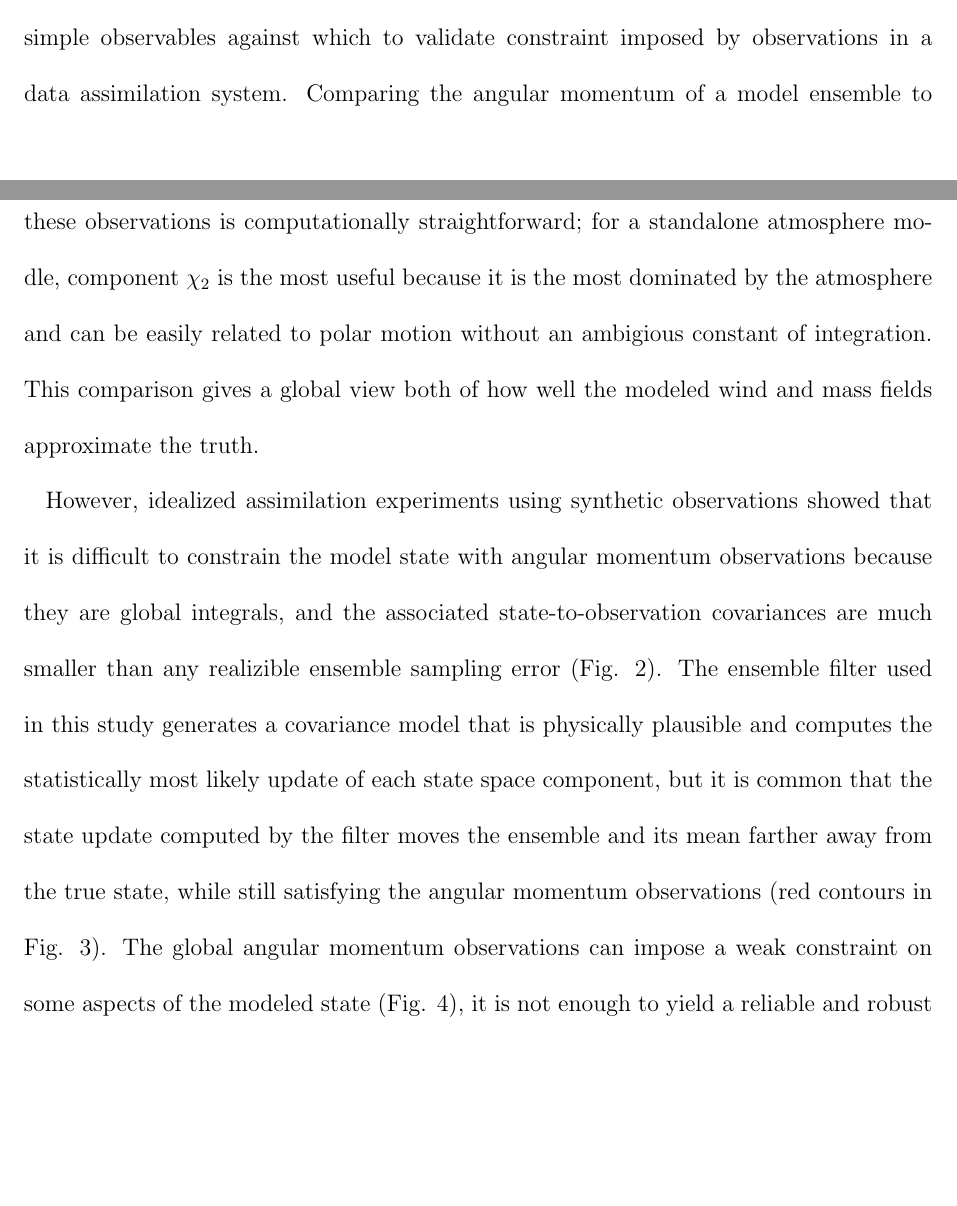
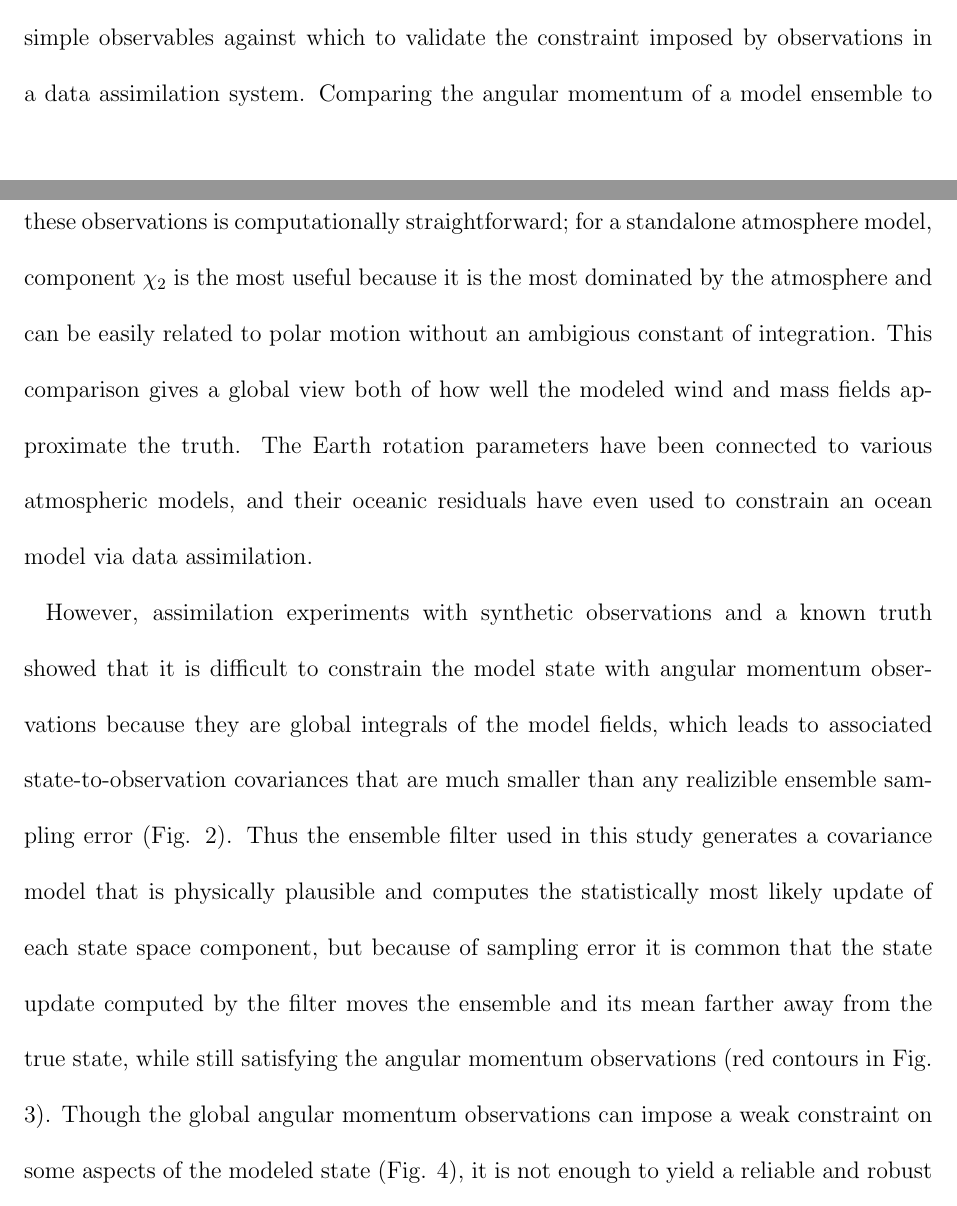
Before and after one commit to LisaNeef/ERP_DA, a LaTeX document (erp_assimilation_paper.tex, which reads discussion.tex): two parts of pages 22 and 23 of 35 before the commit and two parts of pages 22 and 23 of 36 after it, joined at a grey line, cut so that both start at the same text, the shorter picture padded with empty space. Compiled offline with pdfLaTeX.

Commit message:
sharpening the conclusion section before sending draft back to K

```diff
--- a/discussion.tex
+++ b/discussion.tex
@@ -7,16 +7,17 @@ We have evaluated the potential for using observations of Earth rotation paramet
 % (2) if we constrain the ensemble more using other obs, it still doesn't really work because we end up inhibiting out ability to fit the conventional obs by insisting that it fit these small, flawed correlations.
 %
 Because they are freely available at high accuracy and relatively high temporal resolution and updated continuously \citep{iers},
-Earth rotation parameters are useful as simple observables against which to validate constraint imposed by observations in a data assimilation system.
+Earth rotation parameters are useful as simple observables against which to validate the constraint imposed by observations in a data assimilation system.
 Comparing the angular momentum of a model ensemble to these observations is computationally straightforward;
-for a standalone atmosphere modle, component $\chi_2$ is the most useful because it is the most dominated by the atmosphere and can be easily related to polar motion without an ambigious constant of integration.
+for a standalone atmosphere model, component $\chi_2$ is the most useful because it is the most dominated by the atmosphere and can be easily related to polar motion without an ambigious constant of integration.
 This comparison gives a global view both of how well the modeled wind and mass fields approximate the truth.
+The Earth rotation parameters have been connected to various atmospheric models, and their oceanic residuals have even used to constrain an ocean model via data assimilation.
 
-However, idealized assimilation experiments using synthetic observations showed that it is difficult to constrain the model state with angular momentum observations because they are global integrals,
-and the associated state-to-observation covariances are much smaller than any realizible ensemble sampling error (Fig. \ref{fig:covariances}).
-The ensemble filter used in this study generates a covariance model that is physically plausible and computes the statistically most likely update of each state space component, but it is common that
+However, assimilation experiments with synthetic observations and a known truth showed that it is difficult to constrain the model state with angular momentum observations because they are global integrals of the model fields, which leads to
+associated state-to-observation covariances that are much smaller than any realizible ensemble sampling error (Fig. \ref{fig:covariances}).
+Thus the ensemble filter used in this study generates a covariance model that is physically plausible and computes the statistically most likely update of each state space component, but because of sampling error it is common that
 the state update computed by the filter moves the ensemble and its mean farther away from the true state, while still satisfying the angular momentum observations (red contours in Fig. \ref{fig:error_increments}).
-The global angular momentum observations can impose a weak constraint on some aspects of the modeled state (Fig. \ref{fig:point_checks}), it is not enough to yield a reliable and robust correction to the model state.
+Though the global angular momentum observations can impose a weak constraint on some aspects of the modeled state (Fig. \ref{fig:point_checks}), it is not enough to yield a reliable and robust correction to the model state.
 
 One might therefore expect that global angular momentum observations can constrain the modeled state better if the ensemble is already largely constrained to the truth by more conventional, spatially-localized observations.
 We tested this idea by assimilating a global grid of synthetic temperature observations in addition to the global angular momentum observations.
```
Also changed, not shown: discussion.tex (6 more changed lines).
